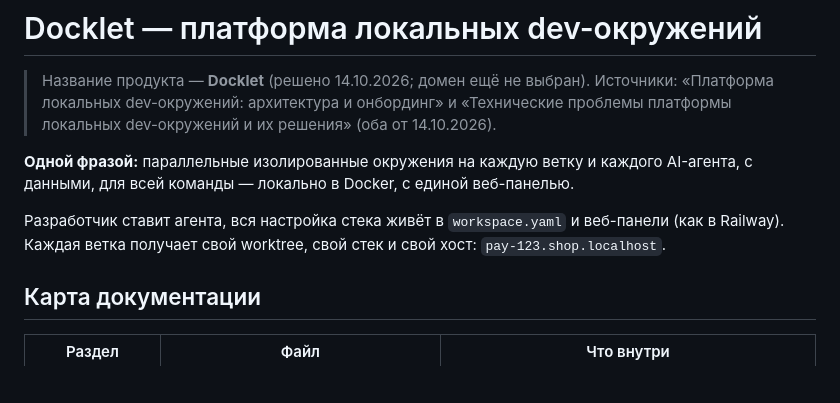
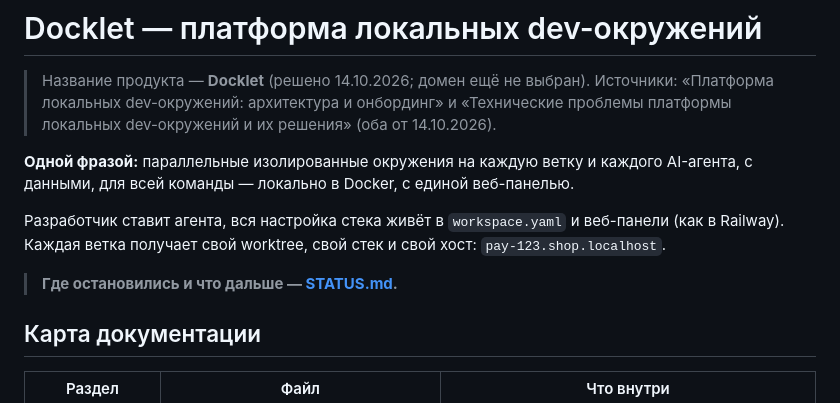
Before and after one commit to amalychev/devopus, a Markdown page: README.md, the part around the change. GitHub-like rendering; blank space fills up the shorter version.

Commit message:
docs: add STATUS.md with where we stopped and next steps
Co-Authored-By: Claude Opus 5.5 <noreply@anthropic.com>

```diff
--- a/README.md
+++ b/README.md
@@ -5,6 +5,8 @@
 **Одной фразой:** параллельные изолированные окружения на каждую ветку и каждого AI-агента, с данными, для всей команды — локально в Docker, с единой веб-панелью.
 
 Разработчик ставит агента, вся настройка стека живёт в `workspace.yaml` и веб-панели (как в Railway). Каждая ветка получает свой worktree, свой стек и свой хост: `pay-123.shop.localhost`.
+
+> **Где остановились и что дальше — [STATUS.md](STATUS.md).**
 
 ## Карта документации
 
```
Also changed, not shown: STATUS.md (added, +49 -0 lines).
